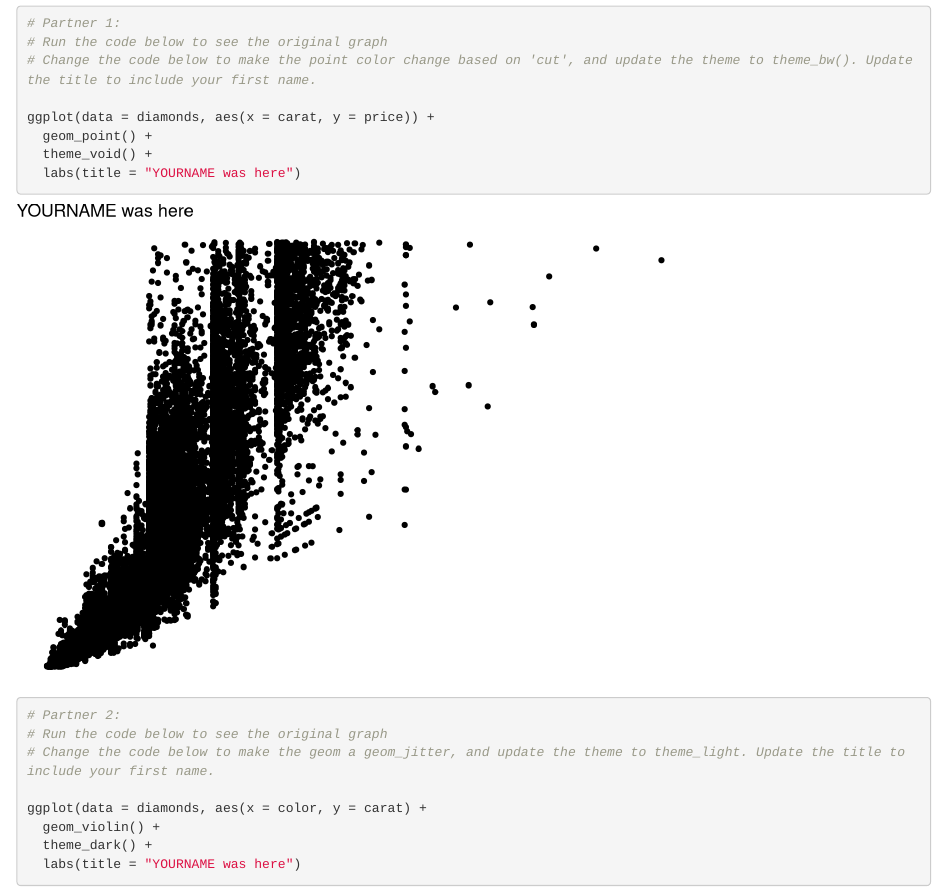
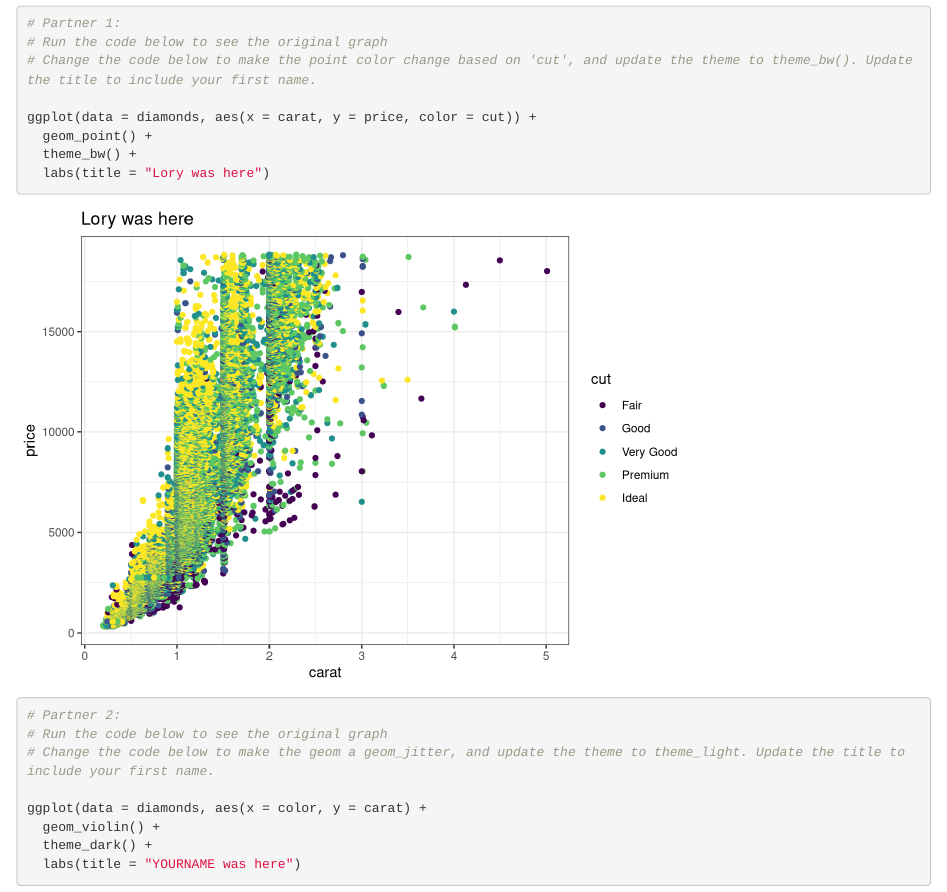
Before and after one commit to lorysalazar/wild-git-collab, an R Markdown document (git_wild.Rmd): the page in a window 1100 px wide, from 120 px down. Rendered offline with R 4.5, knitr and Pandoc, with nearby package versions.

Commit message:
updated plot

````diff
--- a/git_wild.Rmd
+++ b/git_wild.Rmd
@@ -15,10 +15,10 @@ library(tidyverse)
 # Run the code below to see the original graph
 # Change the code below to make the point color change based on 'cut', and update the theme to theme_bw(). Update the title to include your first name.
 
-ggplot(data = diamonds, aes(x = carat, y = price)) +
+ggplot(data = diamonds, aes(x = carat, y = price, color = cut)) +
   geom_point() +
-  theme_void() +
-  labs(title = "YOURNAME was here")
+  theme_bw() +
+  labs(title = "Lory was here")
 ```
 
 ```{r partner_2a}
````
